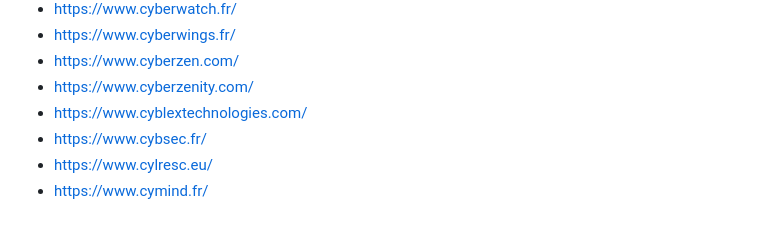
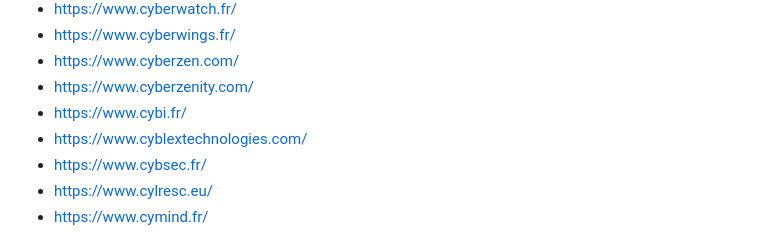
Before and after one commit to newsoft/newsoft.github.io, a Markdown page: index.md, the part around the change. Rendered like a GitHub page.

Commit message:
Add Cybi

```diff
--- a/index.md
+++ b/index.md
@@ -393,6 +393,7 @@ Previously available [here](http://www.lasecuriteestunechec.com/bookmarks.html)
 - [https://www.cyberwings.fr/](https://www.cyberwings.fr/)
 - [https://www.cyberzen.com/](https://www.cyberzen.com/)
 - [https://www.cyberzenity.com/](https://www.cyberzenity.com/)
+- [https://www.cybi.fr/](https://www.cybi.fr/)
 - [https://www.cyblextechnologies.com/](https://www.cyblextechnologies.com/)
 - [https://www.cybsec.fr/](https://www.cybsec.fr/)
 - [https://www.cylresc.eu/](https://www.cylresc.eu/)
```
